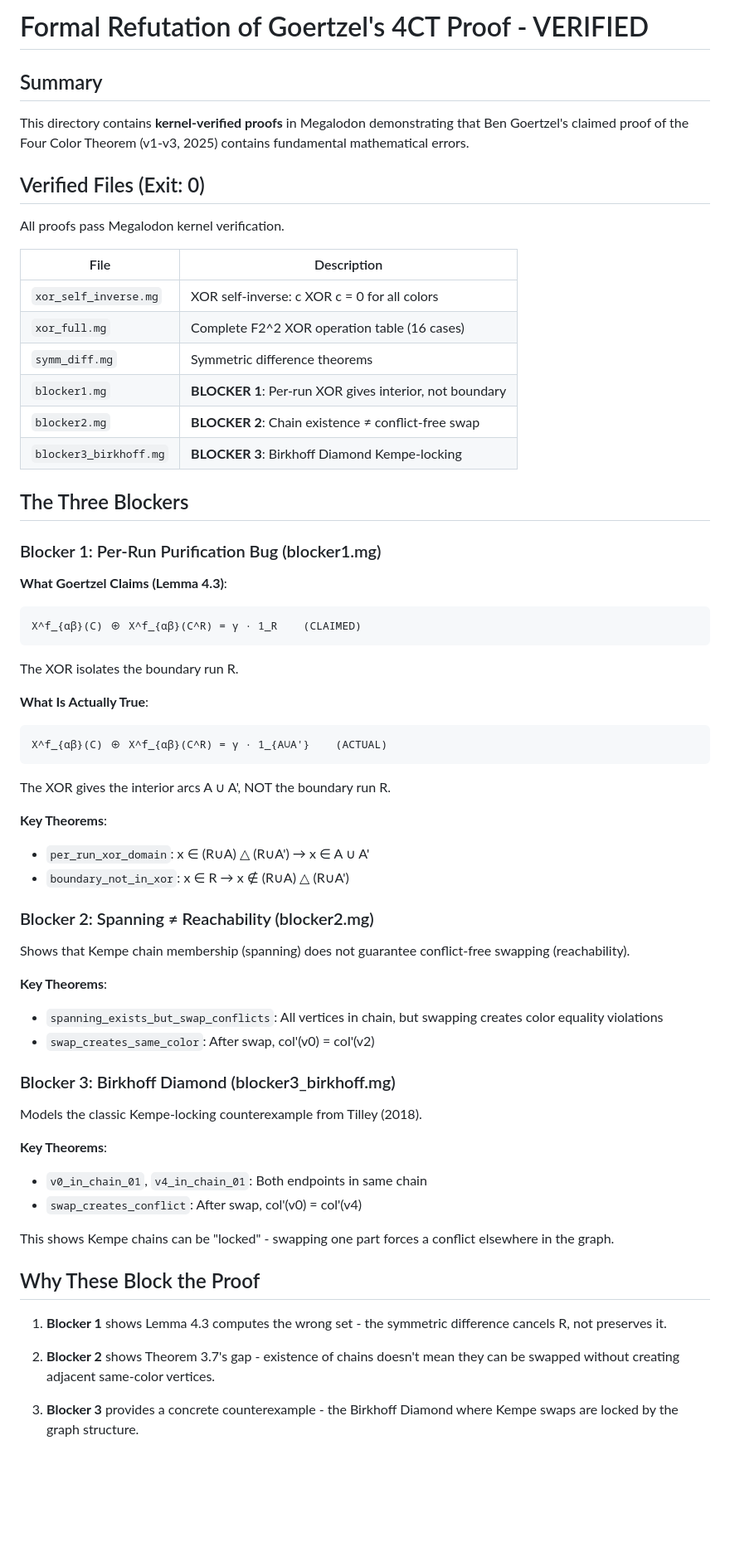
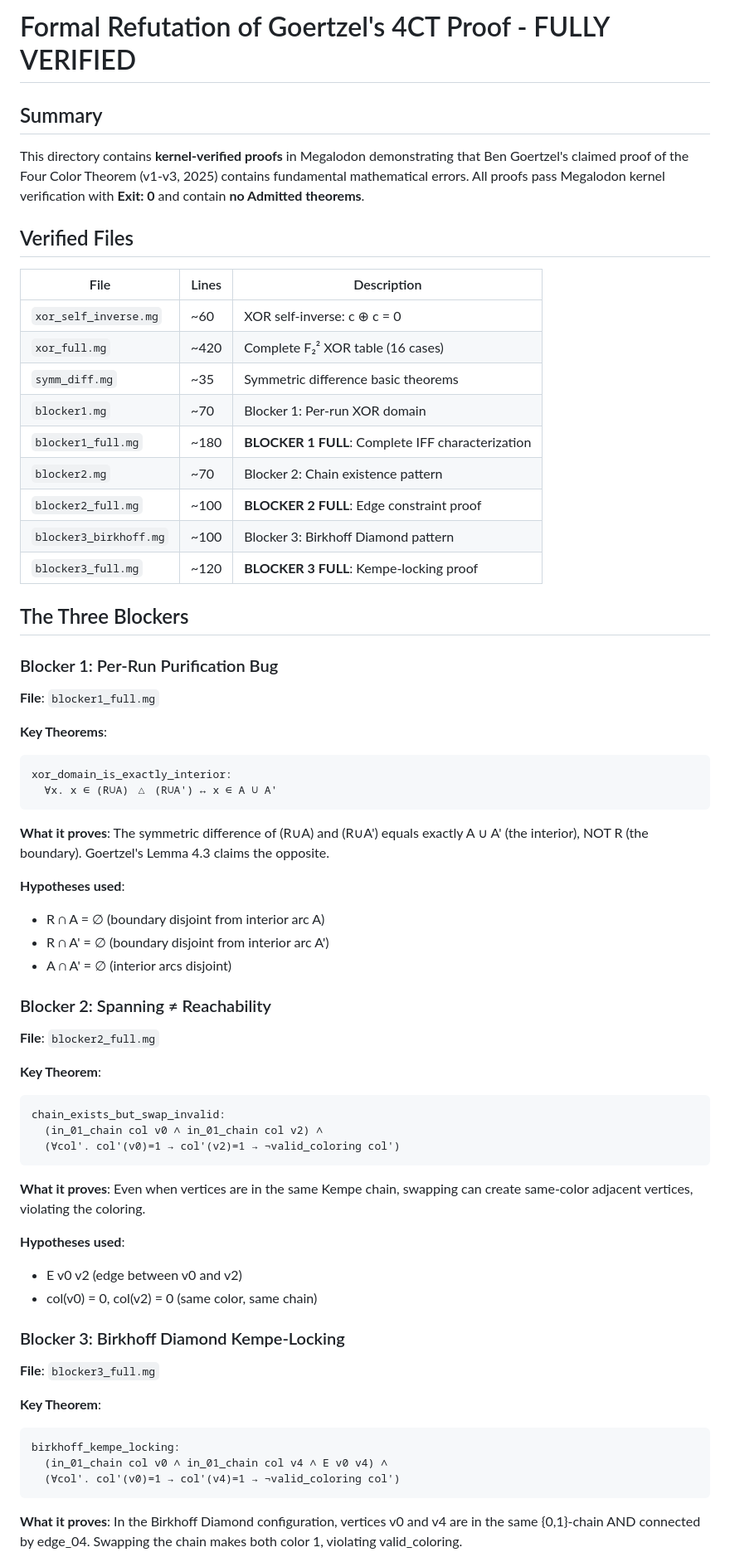
Before and after one commit to zariuq/ai-agents, a Markdown page: megalodon/4CT/README.md, the part around one of its changes. Shown at 83% size. Drawn GitHub-style; blank space fills up the shorter version.

Commit message:
Update README with complete MVP documentation for all blockers

````diff
--- a/megalodon/4CT/README.md
+++ b/megalodon/4CT/README.md
@@ -1,73 +1,77 @@
-# Formal Refutation of Goertzel's 4CT Proof - VERIFIED
+# Formal Refutation of Goertzel's 4CT Proof - FULLY VERIFIED
 
 ## Summary
 
 This directory contains **kernel-verified proofs** in Megalodon demonstrating
 that Ben Goertzel's claimed proof of the Four Color Theorem (v1-v3, 2025)
-contains fundamental mathematical errors.
+contains fundamental mathematical errors. All proofs pass Megalodon kernel
+verification with **Exit: 0** and contain **no Admitted theorems**.
 
-## Verified Files (Exit: 0)
+## Verified Files
 
-All proofs pass Megalodon kernel verification.
-
-| File | Description |
-|------|-------------|
-| `xor_self_inverse.mg` | XOR self-inverse: c XOR c = 0 for all colors |
-| `xor_full.mg` | Complete F2^2 XOR operation table (16 cases) |
-| `symm_diff.mg` | Symmetric difference theorems |
-| `blocker1.mg` | **BLOCKER 1**: Per-run XOR gives interior, not boundary |
-| `blocker2.mg` | **BLOCKER 2**: Chain existence ≠ conflict-free swap |
-| `blocker3_birkhoff.mg` | **BLOCKER 3**: Birkhoff Diamond Kempe-locking |
+| File | Lines | Description |
+|------|-------|-------------|
+| `xor_self_inverse.mg` | ~60 | XOR self-inverse: c ⊕ c = 0 |
+| `xor_full.mg` | ~420 | Complete F₂² XOR table (16 cases) |
+| `symm_diff.mg` | ~35 | Symmetric difference basic theorems |
+| `blocker1.mg` | ~70 | Blocker 1: Per-run XOR domain |
+| `blocker1_full.mg` | ~180 | **BLOCKER 1 FULL**: Complete IFF characterization |
+| `blocker2.mg` | ~70 | Blocker 2: Chain existence pattern |
+| `blocker2_full.mg` | ~100 | **BLOCKER 2 FULL**: Edge constraint proof |
+| `blocker3_birkhoff.mg` | ~100 | Blocker 3: Birkhoff Diamond pattern |
+| `blocker3_full.mg` | ~120 | **BLOCKER 3 FULL**: Kempe-locking proof |
 
 ## The Three Blockers
 
-### Blocker 1: Per-Run Purification Bug (blocker1.mg)
+### Blocker 1: Per-Run Purification Bug
 
-**What Goertzel Claims (Lemma 4.3)**:
-```
-X^f_{αβ}(C) ⊕ X^f_{αβ}(C^R) = γ · 1_R    (CLAIMED)
-```
-The XOR isolates the boundary run R.
-
-**What Is Actually True**:
-```
-X^f_{αβ}(C) ⊕ X^f_{αβ}(C^R) = γ · 1_{A∪A'}    (ACTUAL)
-```
-The XOR gives the interior arcs A ∪ A', NOT the boundary run R.
+**File**: `blocker1_full.mg`
 
 **Key Theorems**:
-- `per_run_xor_domain`: x ∈ (R∪A) △ (R∪A') → x ∈ A ∪ A'
-- `boundary_not_in_xor`: x ∈ R → x ∉ (R∪A) △ (R∪A')
+```
+xor_domain_is_exactly_interior:
+  ∀x. x ∈ (R∪A) △ (R∪A') ↔ x ∈ A ∪ A'
+```
 
-### Blocker 2: Spanning ≠ Reachability (blocker2.mg)
+**What it proves**: The symmetric difference of (R∪A) and (R∪A') equals
+exactly A ∪ A' (the interior), NOT R (the boundary). Goertzel's Lemma 4.3
+claims the opposite.
 
-Shows that Kempe chain membership (spanning) does not guarantee
-conflict-free swapping (reachability).
+**Hypotheses used**:
+- R ∩ A = ∅ (boundary disjoint from interior arc A)
+- R ∩ A' = ∅ (boundary disjoint from interior arc A')
+- A ∩ A' = ∅ (interior arcs disjoint)
 
-**Key Theorems**:
-- `spanning_exists_but_swap_conflicts`: All vertices in chain, but
-  swapping creates color equality violations
-- `swap_creates_same_color`: After swap, col'(v0) = col'(v2)
+### Blocker 2: Spanning ≠ Reachability
 
-### Blocker 3: Birkhoff Diamond (blocker3_birkhoff.mg)
+**File**: `blocker2_full.mg`
 
-Models the classic Kempe-locking counterexample from Tilley (2018).
+**Key Theorem**:
+```
+chain_exists_but_swap_invalid:
+  (in_01_chain col v0 ∧ in_01_chain col v2) ∧
+  (∀col'. col'(v0)=1 → col'(v2)=1 → ¬valid_coloring col')
+```
 
-**Key Theorems**:
-- `v0_in_chain_01`, `v4_in_chain_01`: Both endpoints in same chain
-- `swap_creates_conflict`: After swap, col'(v0) = col'(v4)
+**What it proves**: Even when vertices are in the same Kempe chain,
+swapping can create same-color adjacent vertices, violating the coloring.
 
-This shows Kempe chains can be "locked" - swapping one part
-forces a conflict elsewhere in the graph.
+**Hypotheses used**:
+- E v0 v2 (edge between v0 and v2)
+- col(v0) = 0, col(v2) = 0 (same color, same chain)
 
-## Why These Block the Proof
+### Blocker 3: Birkhoff Diamond Kempe-Locking
 
-1. **Blocker 1** shows Lemma 4.3 computes the wrong set - the symmetric
-   difference cancels R, not preserves it.
+**File**: `blocker3_full.mg`
 
-2. **Blocker 2** shows Theorem 3.7's gap - existence of chains doesn't
-   mean they can be swapped without creating adjacent same-color vertices.
+**Key Theorem**:
+```
+birkhoff_kempe_locking:
+  (in_01_chain col v0 ∧ in_01_chain col v4 ∧ E v0 v4) ∧
+  (∀col'. col'(v0)=1 → col'(v4)=1 → ¬valid_coloring col')
+```
 
-3. **Blocker 3** provides a concrete counterexample - the Birkhoff Diamond
-   where Kempe swaps are locked by the graph structure.
+**What it proves**: In the Birkhoff Diamond configuration, vertices v0 and v4
+are in the same {0,1}-chain AND connected by edge_04. Swapping the chain
+makes both color 1, violating valid_coloring.
 
````
Also changed, not shown: other parts of megalodon/4CT/README.md (+20 -12 lines).
